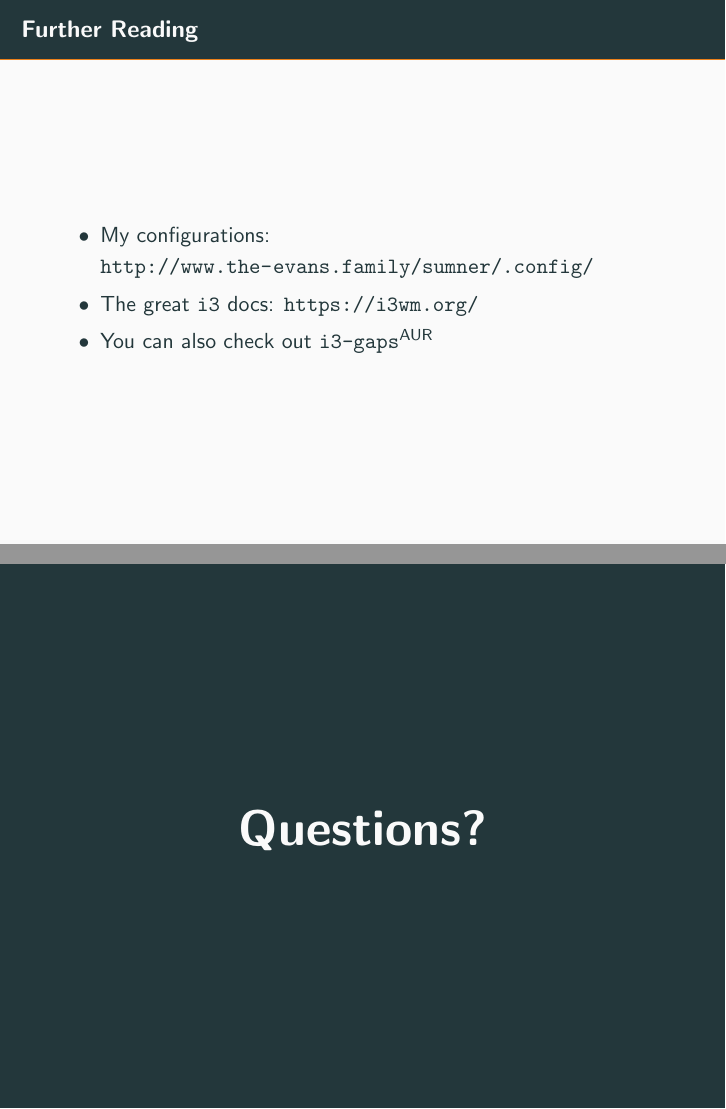
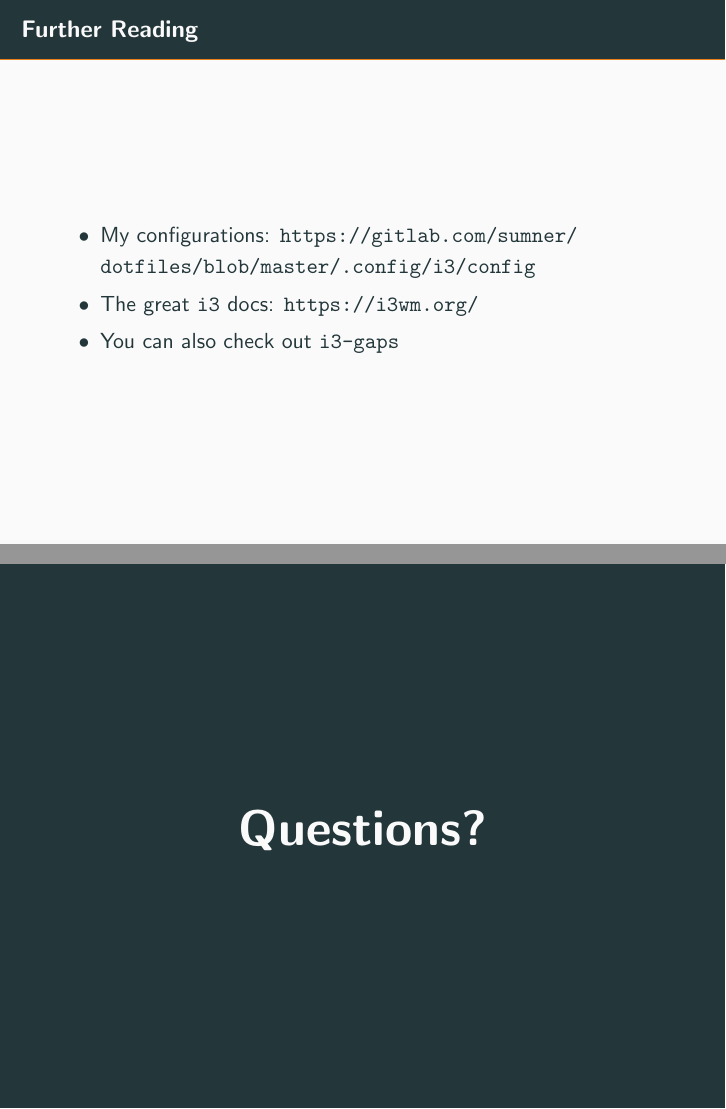
Before and after one commit to sumnerevans/lug-i3, LaTeX slides (i3.tex): pages 16 and 17 of 18, joined at a grey line. Compiled offline with pdfLaTeX.

Commit message:
Update for October 4, 2018

```diff
--- a/i3.tex
+++ b/i3.tex
@@ -7,7 +7,6 @@
 \usepackage[nodisplayskipstretch]{setspace}
 \usepackage{xspace}
 
-\newcommand{\textapprox}{\raisebox{0.5ex}{\texttildelow}}
 \newcommand{\ithree}{\texttt{i3}\xspace}
 
 \AtBeginEnvironment{minted}{\singlespacing\fontsize{10}{10}\selectfont}
@@ -121,9 +120,9 @@
 
 \begin{frame}{Further Reading}
     \begin{itemize}
-        \item My configurations: \url{http://www.the-evans.family/sumner/.config/}
+        \item My configurations: \url{https://gitlab.com/sumner/dotfiles/blob/master/.config/i3/config}
         \item The great \ithree docs: \url{https://i3wm.org/}
-        \item You can also check out $\text{\texttt{i3-gaps}}^{\text{AUR}}$
+        \item You can also check out \texttt{i3-gaps}
     \end{itemize}
 \end{frame}
 
```
Also changed, not shown: i3.pdf, i3.tex (2 more changed lines).
